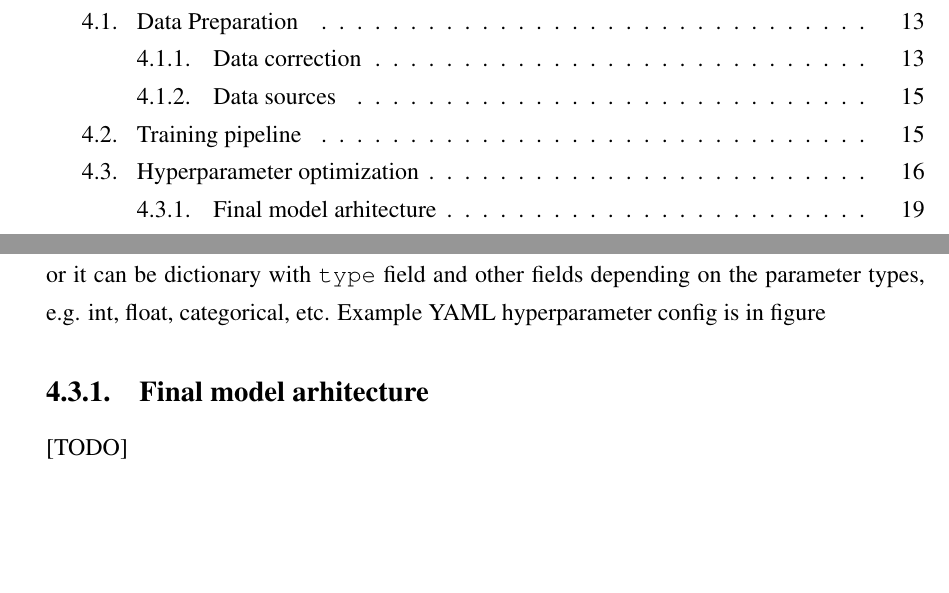
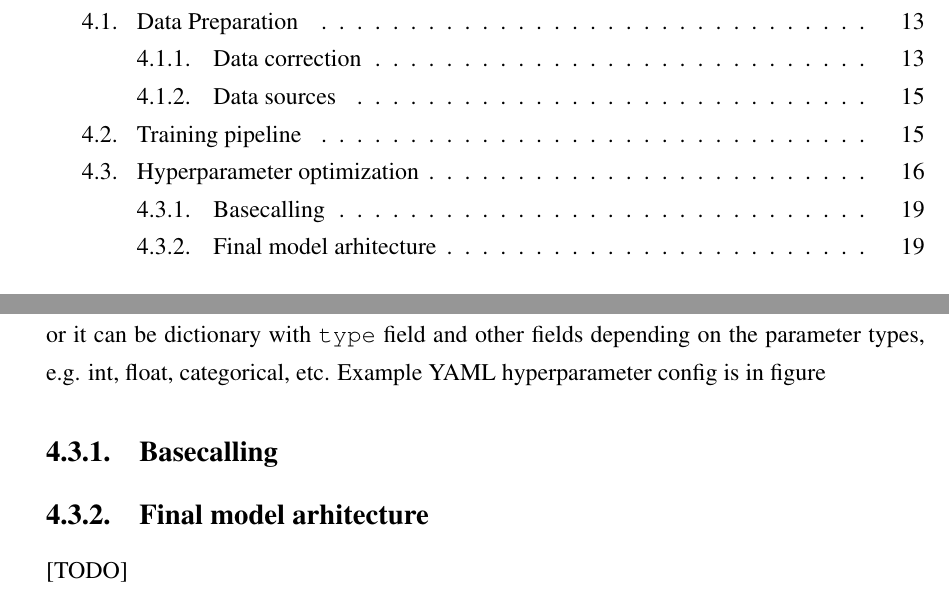
Before and after one commit to nmiculinic/ma-thesis, a LaTeX thesis (nmiculinic_ma.tex): two parts of pages 4 and 26 of 35, joined at a grey line, cut so that both start at the same text, the shorter picture padded with empty space. Compiled offline with pdfLaTeX.

Commit message:
Adding additional placeholders

```diff
--- a/nmiculinic_ma.tex
+++ b/nmiculinic_ma.tex
@@ -541,7 +541,11 @@ class HyperParamCfg(NamedTuple):
     \end{center}
 \end{figure}
 
+\subsection{Basecalling}
+\label{subsec:basecalling}
+
 \subsection{Final model arhitecture}
+\label{subsec:final-model-architecture}
 
 [TODO]
 
```
Also changed, not shown: nmiculinic_ma.pdf.
